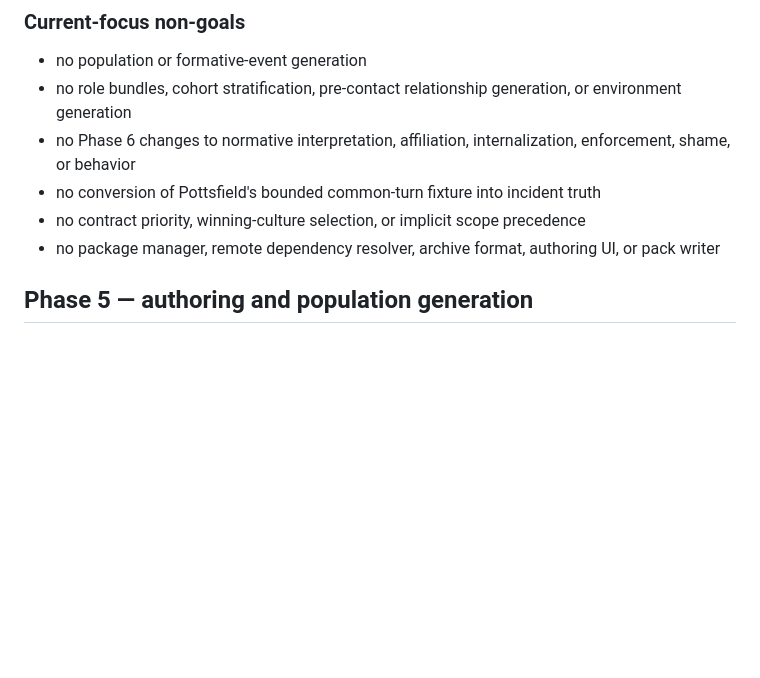
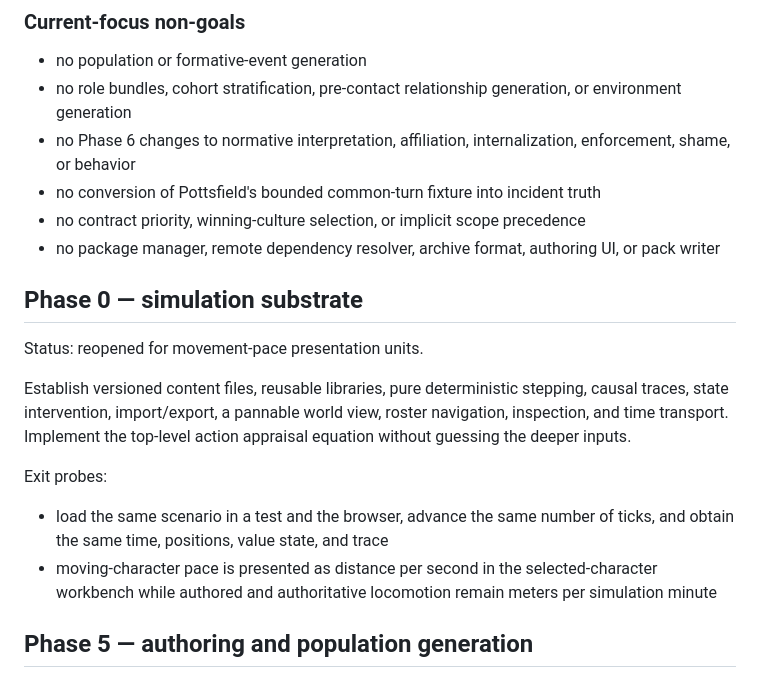
Before and after one commit to graysonlang/verusim, a Markdown page: PLAN.md, the part around the change. GitHub-like rendering; blank space fills up the shorter version.

Commit message:
Reopen movement pace presentation

```diff
--- a/PLAN.md
+++ b/PLAN.md
@@ -33,6 +33,18 @@ The same contract must be reusable without copying its norms, the same physical
 - no conversion of Pottsfield's bounded common-turn fixture into incident truth
 - no contract priority, winning-culture selection, or implicit scope precedence
 - no package manager, remote dependency resolver, archive format, authoring UI, or pack writer
+
+## Phase 0 — simulation substrate
+
+Status: reopened for movement-pace presentation units.
+
+Establish versioned content files, reusable libraries, pure deterministic stepping, causal traces, state intervention, import/export, a pannable world view, roster navigation, inspection, and time transport.
+Implement the top-level action appraisal equation without guessing the deeper inputs.
+
+Exit probes:
+
+- load the same scenario in a test and the browser, advance the same number of ticks, and obtain the same time, positions, value state, and trace
+- moving-character pace is presented as distance per second in the selected-character workbench while authored and authoritative locomotion remain meters per simulation minute
 
 ## Phase 5 — authoring and population generation
 
```
Also changed, not shown: COMPLETED.md (+0 -9 lines).
